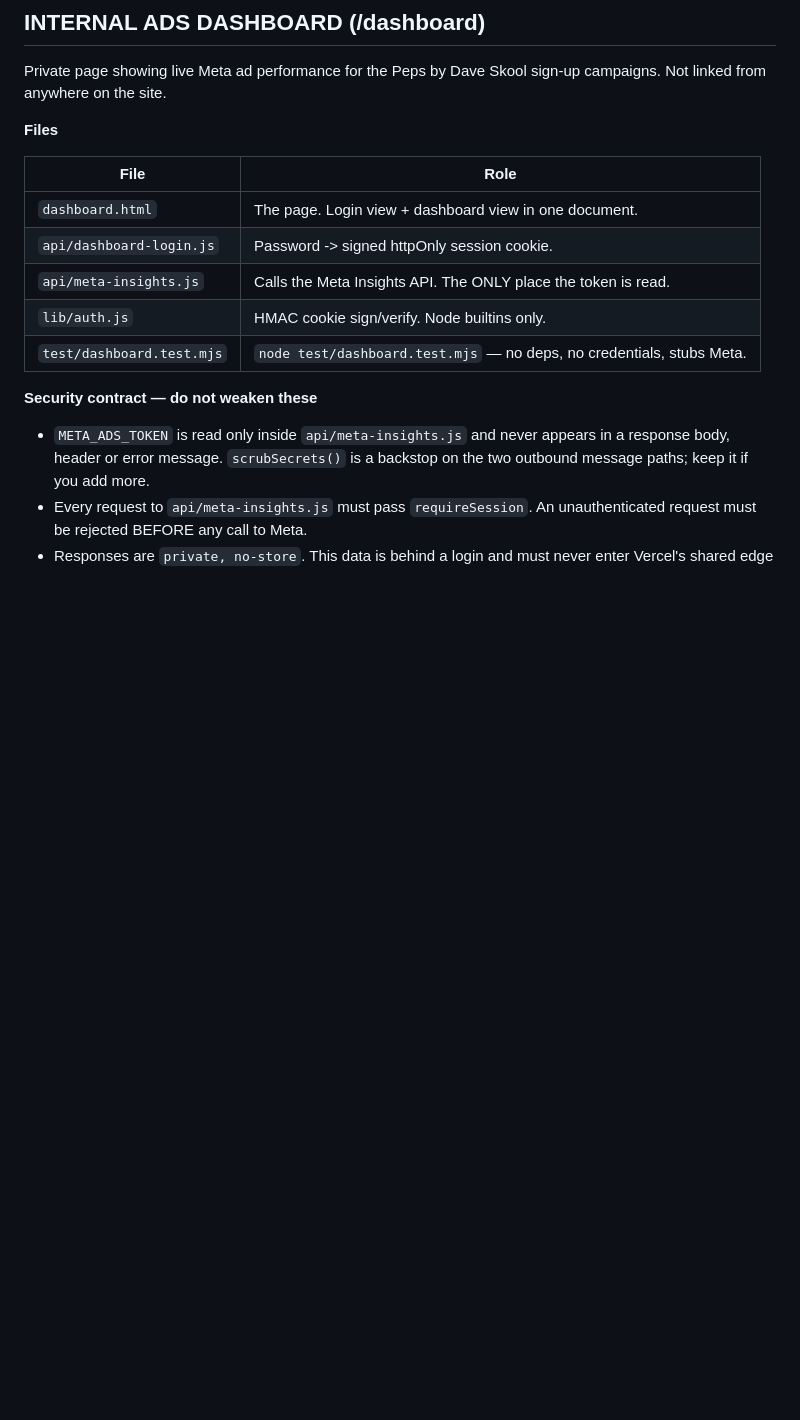
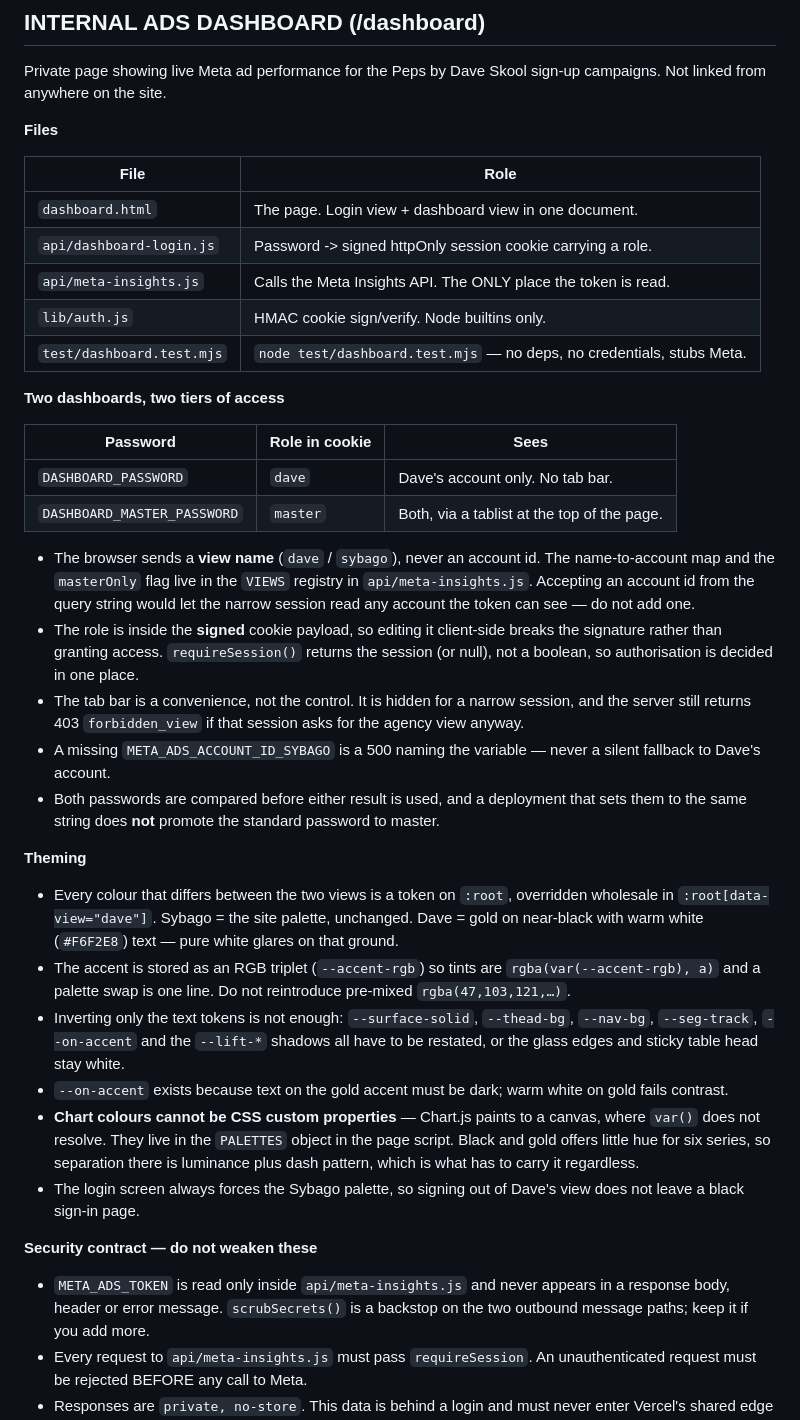
Before and after one commit to jtfasulo7/sybago-website, a Markdown page: CLAUDE.md, the part around the change. Drawn GitHub-style; blank space fills up the shorter version.

Commit message:
docs: record the two-tier access model and the theming contract

```diff
--- a/CLAUDE.md
+++ b/CLAUDE.md
@@ -189,10 +189,51 @@ campaigns. Not linked from anywhere on the site.
 | File | Role |
 |---|---|
 | `dashboard.html` | The page. Login view + dashboard view in one document. |
-| `api/dashboard-login.js` | Password -> signed httpOnly session cookie. |
+| `api/dashboard-login.js` | Password -> signed httpOnly session cookie carrying a role. |
 | `api/meta-insights.js` | Calls the Meta Insights API. The ONLY place the token is read. |
 | `lib/auth.js` | HMAC cookie sign/verify. Node builtins only. |
 | `test/dashboard.test.mjs` | `node test/dashboard.test.mjs` — no deps, no credentials, stubs Meta. |
+
+**Two dashboards, two tiers of access**
+
+| Password | Role in cookie | Sees |
+|---|---|---|
+| `DASHBOARD_PASSWORD` | `dave` | Dave's account only. No tab bar. |
+| `DASHBOARD_MASTER_PASSWORD` | `master` | Both, via a tablist at the top of the page. |
+
+- The browser sends a **view name** (`dave` / `sybago`), never an account id. The
+  name-to-account map and the `masterOnly` flag live in the `VIEWS` registry in
+  `api/meta-insights.js`. Accepting an account id from the query string would let the
+  narrow session read any account the token can see — do not add one.
+- The role is inside the **signed** cookie payload, so editing it client-side breaks the
+  signature rather than granting access. `requireSession()` returns the session (or null),
+  not a boolean, so authorisation is decided in one place.
+- The tab bar is a convenience, not the control. It is hidden for a narrow session, and the
+  server still returns 403 `forbidden_view` if that session asks for the agency view anyway.
+- A missing `META_ADS_ACCOUNT_ID_SYBAGO` is a 500 naming the variable — never a silent
+  fallback to Dave's account.
+- Both passwords are compared before either result is used, and a deployment that sets them
+  to the same string does **not** promote the standard password to master.
+
+**Theming**
+
+- Every colour that differs between the two views is a token on `:root`, overridden wholesale
+  in `:root[data-view="dave"]`. Sybago = the site palette, unchanged. Dave = gold on
+  near-black with warm white (`#F6F2E8`) text — pure white glares on that ground.
+- The accent is stored as an RGB triplet (`--accent-rgb`) so tints are
+  `rgba(var(--accent-rgb), a)` and a palette swap is one line. Do not reintroduce
+  pre-mixed `rgba(47,103,121,…)`.
+- Inverting only the text tokens is not enough: `--surface-solid`, `--thead-bg`,
+  `--nav-bg`, `--seg-track`, `--on-accent` and the `--lift-*` shadows all have to be
+  restated, or the glass edges and sticky table head stay white.
+- `--on-accent` exists because text on the gold accent must be dark; warm white on gold
+  fails contrast.
+- **Chart colours cannot be CSS custom properties** — Chart.js paints to a canvas, where
+  `var()` does not resolve. They live in the `PALETTES` object in the page script. Black
+  and gold offers little hue for six series, so separation there is luminance plus dash
+  pattern, which is what has to carry it regardless.
+- The login screen always forces the Sybago palette, so signing out of Dave's view does not
+  leave a black sign-in page.
 
 **Security contract — do not weaken these**
 
```
